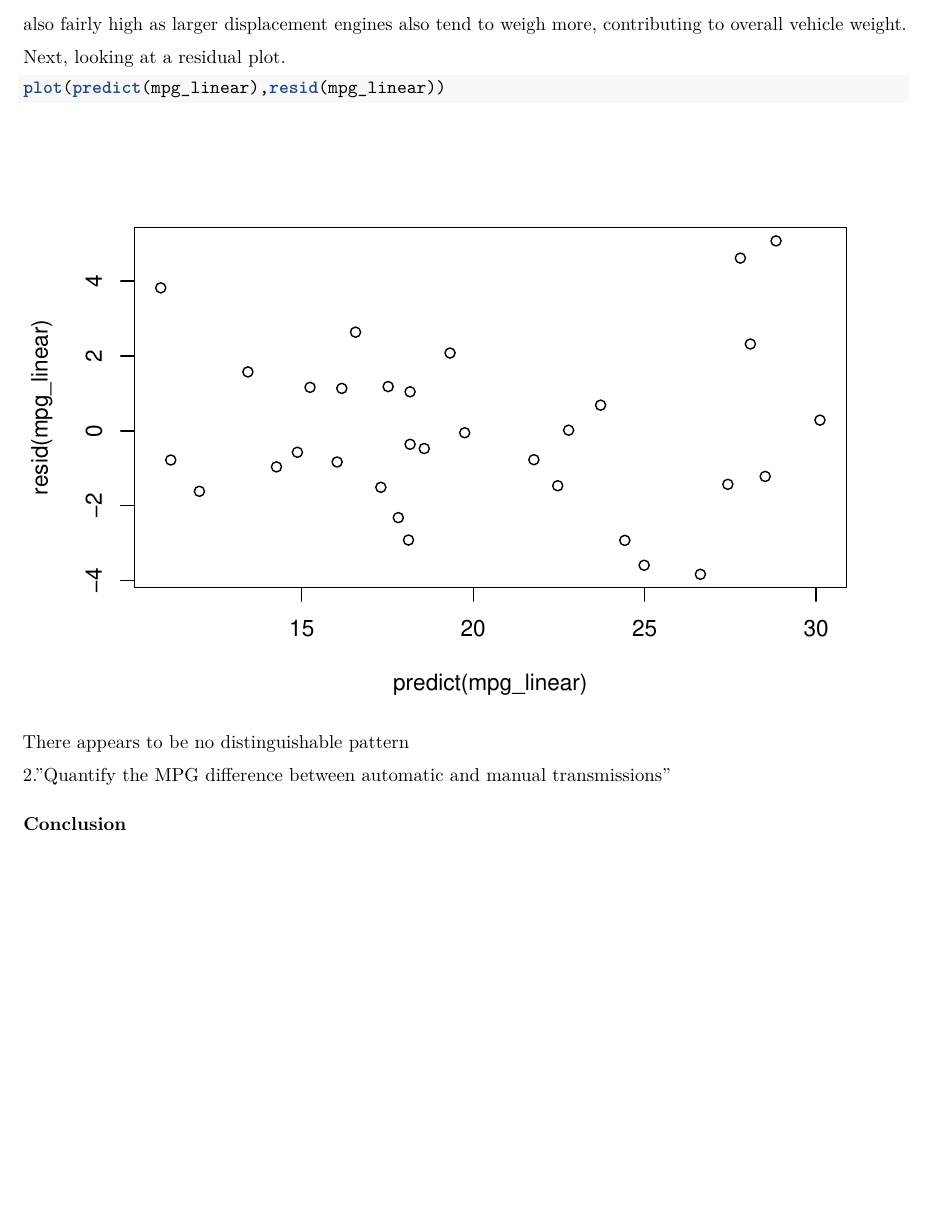
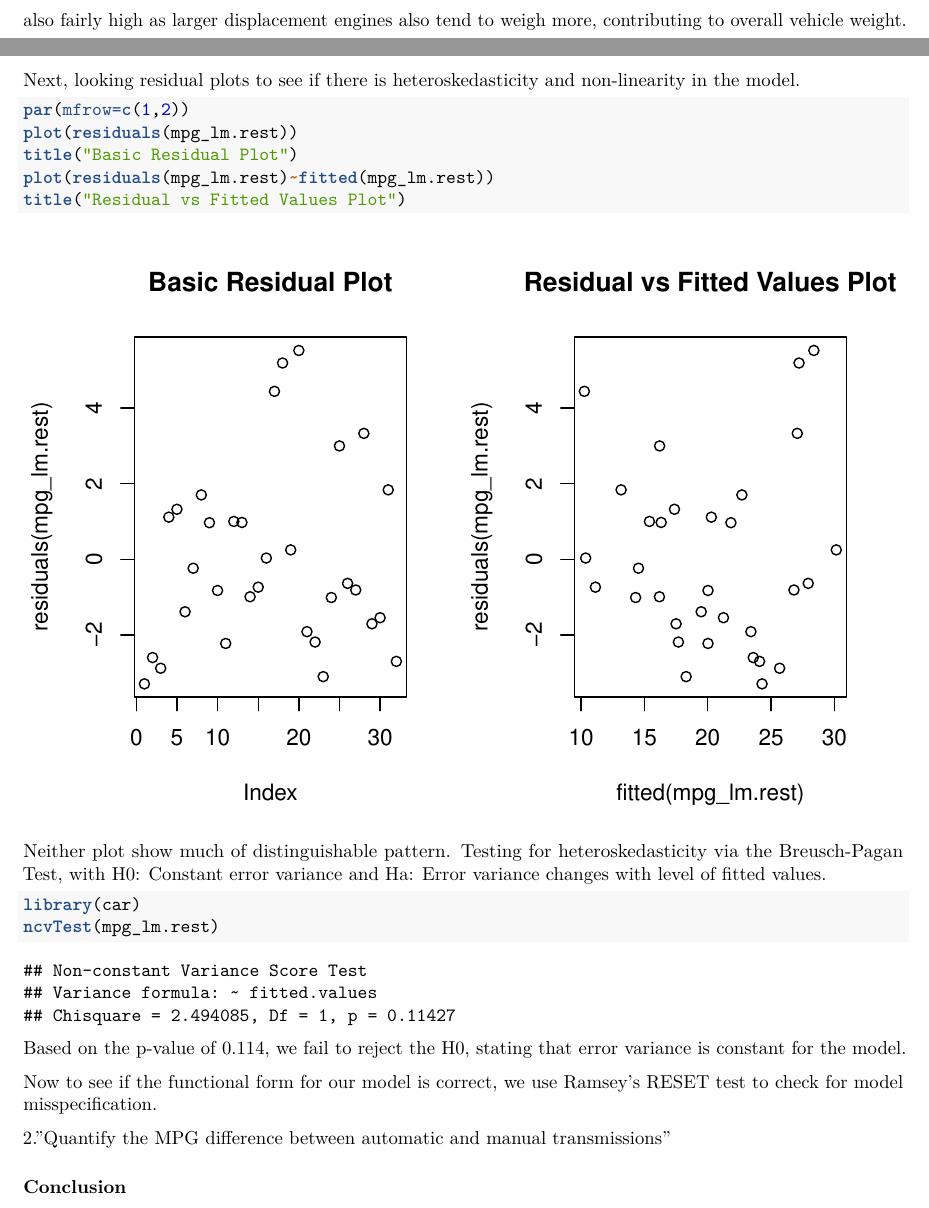
Before and after one commit to gspinnadauhu/RegressionAssignment, an R Markdown document (Final_Assignment.Rmd): part of page 5 of 5 before the commit and two parts of pages 5 and 6 of 6 after it, the two joined at a grey line, cut so that both start at the same text. Rendered offline with R 4.5, knitr and Pandoc, then LaTeX, with nearby package versions.

Commit message:
adding partial F test to exclude variables, restating as restricted model and adding vif and residual plots for restricted model

````diff
--- a/Final_Assignment.Rmd
+++ b/Final_Assignment.Rmd
@@ -75,4 +75,3 @@ vif(mpg_linear)
 ```
 Weight has a somewhat elevated inflation factor, but displacement and cyl have very high factors as expected, as large engine displacement almost always comes from higher numbers of cylinders in passenger cars. wt is also fairly high as larger displacement engines also tend to weigh more, contributing to overall vehicle weight.
 
-Next, looking at a residual plot.
@@ -79,4 +82,4 @@ Next, looking at a residual plot.
 ```{r}
-plot(predict(mpg_linear),resid(mpg_linear))
+mpg_lm.rest<-lm(mpg~hp+drat+wt+factor(am),mtcars)
+anova(mpg_lm.rest,mpg_linear)
 ```
-There appears to be no distinguishable pattern
@@ -83,3 +96,20 @@ There appears to be no distinguishable pattern
+Next, looking residual plots to see if there is heteroskedasticity and non-linearity in the model.
+```{r}
+par(mfrow=c(1,2))
+plot(residuals(mpg_lm.rest))
+title("Basic Residual Plot")
+plot(residuals(mpg_lm.rest)~fitted(mpg_lm.rest))
+title("Residual vs Fitted Values Plot")
+```
+Neither plot show much of distinguishable pattern.
+Testing for heteroskedasticity via the Breusch-Pagan Test, with H0: Constant error variance and Ha: Error variance changes with level of fitted values.
+```{r}
+library(car)
+ncvTest(mpg_lm.rest)
+```
+Based on the p-value of 0.114, we fail to reject the H0, stating that error variance is constant for the model.
+
+Now to see if the functional form for our model is correct, we use Ramsey's RESET test to check for model misspecification.
 
 ###### 2."Quantify the MPG difference between automatic and manual transmissions"
 
````
Also changed, not shown: Final_Assignment.Rmd (14 more changed lines).
